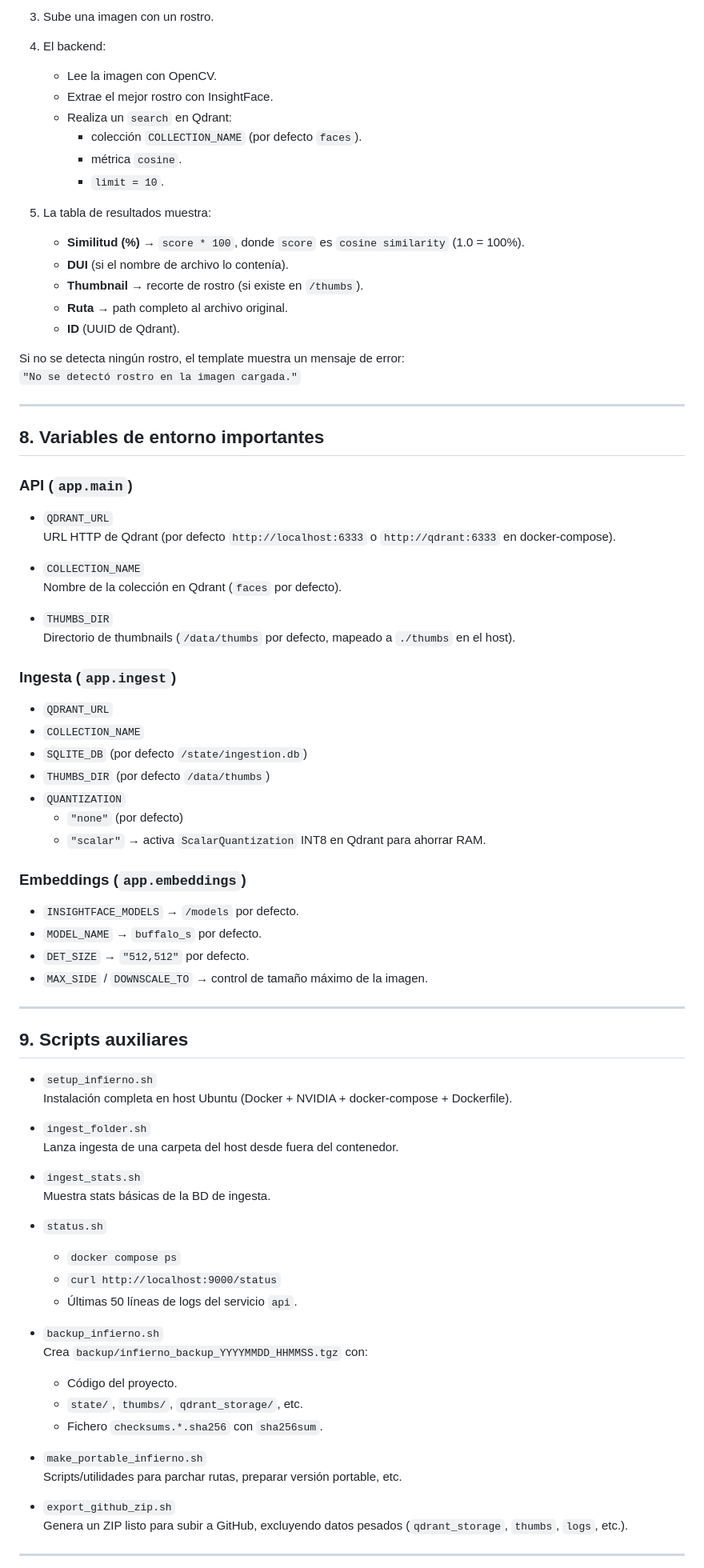
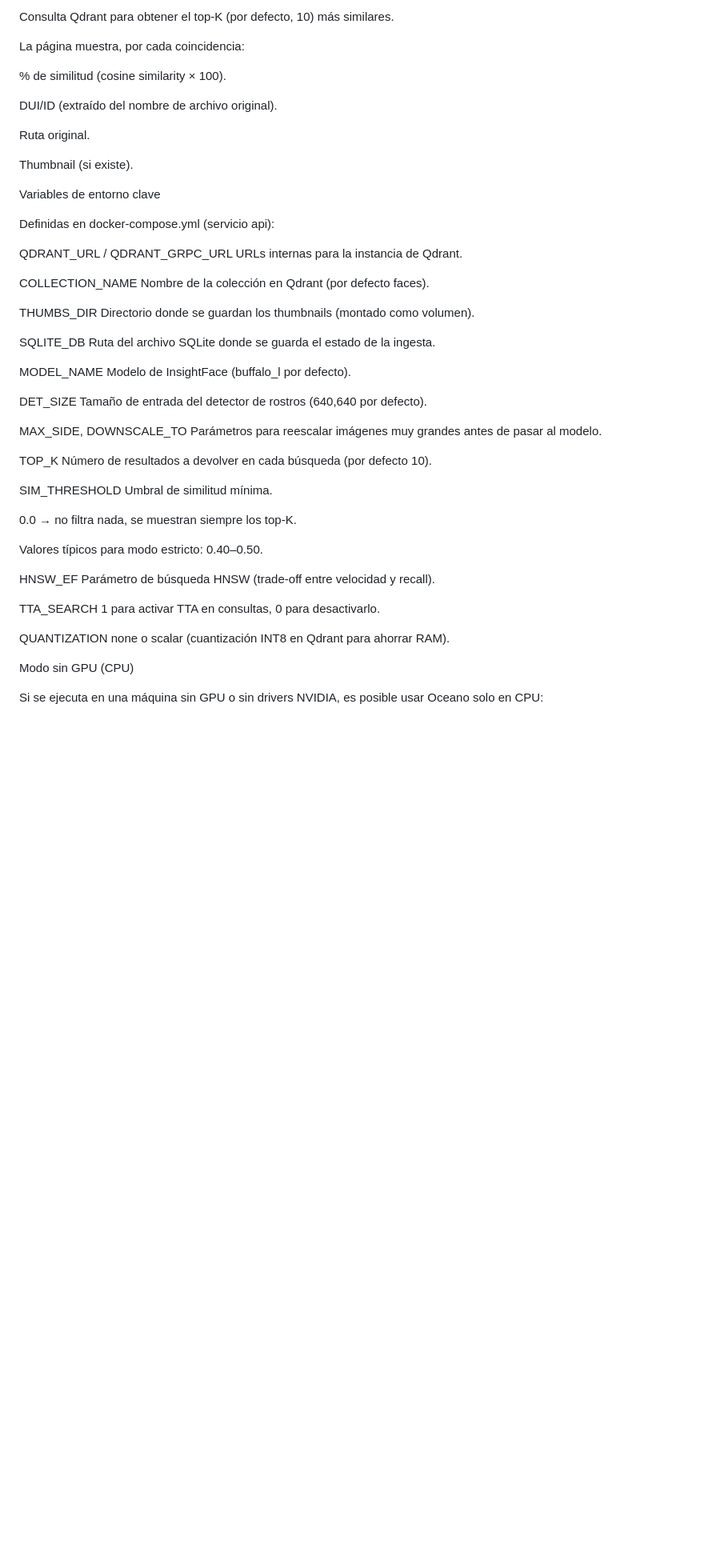
Before and after one commit to JimmyHernandez503/Face-Search-one-image, a Markdown page: README.md, the part around one of its changes. Shown at 80% size. Drawn GitHub-style; blank space fills up the shorter version.

```diff
--- a/README.md
+++ b/README.md
@@ -256,85 +212,61 @@ Una vez API + Qdrant + ingesta están listos:
 
-3. Sube una imagen con un rostro.
-4. El backend:
-   - Lee la imagen con OpenCV.
-   - Extrae el mejor rostro con InsightFace.
-   - Realiza un `search` en Qdrant:
-     - colección `COLLECTION_NAME` (por defecto `faces`).
-     - métrica `cosine`.
-     - `limit = 10`.
+Consulta Qdrant para obtener el top-K (por defecto, 10) más similares.
 
-5. La tabla de resultados muestra:
+La página muestra, por cada coincidencia:
 
-   - **Similitud (%)** → `score * 100`, donde `score` es `cosine similarity` (1.0 = 100%).
-   - **DUI** (si el nombre de archivo lo contenía).
-   - **Thumbnail** → recorte de rostro (si existe en `/thumbs`).
-   - **Ruta** → path completo al archivo original.
-   - **ID** (UUID de Qdrant).
+% de similitud (cosine similarity × 100).
 
-Si no se detecta ningún rostro, el template muestra un mensaje de error:
-`"No se detectó rostro en la imagen cargada."`
+DUI/ID (extraído del nombre de archivo original).
 
----
+Ruta original.
 
-## 8. Variables de entorno importantes
+Thumbnail (si existe).
 
-### API (`app.main`)
+Variables de entorno clave
 
-- `QDRANT_URL`
-  URL HTTP de Qdrant (por defecto `http://localhost:6333` o `http://qdrant:6333` en docker-compose).
+Definidas en docker-compose.yml (servicio api):
 
-- `COLLECTION_NAME`
-  Nombre de la colección en Qdrant (`faces` por defecto).
+QDRANT_URL / QDRANT_GRPC_URL
+URLs internas para la instancia de Qdrant.
 
-- `THUMBS_DIR`
-  Directorio de thumbnails (`/data/thumbs` por defecto, mapeado a `./thumbs` en el host).
+COLLECTION_NAME
+Nombre de la colección en Qdrant (por defecto faces).
 
-### Ingesta (`app.ingest`)
+THUMBS_DIR
+Directorio donde se guardan los thumbnails (montado como volumen).
 
-- `QDRANT_URL`
-- `COLLECTION_NAME`
-- `SQLITE_DB` (por defecto `/state/ingestion.db`)
-- `THUMBS_DIR` (por defecto `/data/thumbs`)
-- `QUANTIZATION`
-  - `"none"` (por defecto)
-  - `"scalar"` → activa `ScalarQuantization` INT8 en Qdrant para ahorrar RAM.
+SQLITE_DB
+Ruta del archivo SQLite donde se guarda el estado de la ingesta.
 
-### Embeddings (`app.embeddings`)
+MODEL_NAME
+Modelo de InsightFace (buffalo_l por defecto).
 
-- `INSIGHTFACE_MODELS` → `/models` por defecto.
-- `MODEL_NAME` → `buffalo_s` por defecto.
-- `DET_SIZE` → `"512,512"` por defecto.
-- `MAX_SIDE` / `DOWNSCALE_TO` → control de tamaño máximo de la imagen.
+DET_SIZE
+Tamaño de entrada del detector de rostros (640,640 por defecto).
 
----
+MAX_SIDE, DOWNSCALE_TO
+Parámetros para reescalar imágenes muy grandes antes de pasar al modelo.
 
-## 9. Scripts auxiliares
+TOP_K
+Número de resultados a devolver en cada búsqueda (por defecto 10).
 
-- `setup_infierno.sh`
-  Instalación completa en host Ubuntu (Docker + NVIDIA + docker-compose + Dockerfile).
+SIM_THRESHOLD
+Umbral de similitud mínima.
 
-- `ingest_folder.sh`
-  Lanza ingesta de una carpeta del host desde fuera del contenedor.
+0.0 → no filtra nada, se muestran siempre los top-K.
 
-- `ingest_stats.sh`
-  Muestra stats básicas de la BD de ingesta.
+Valores típicos para modo estricto: 0.40–0.50.
 
-- `status.sh`
-  - `docker compose ps`
-  - `curl http://localhost:9000/status`
-  - Últimas 50 líneas de logs del servicio `api`.
+HNSW_EF
+Parámetro de búsqueda HNSW (trade-off entre velocidad y recall).
 
-- `backup_infierno.sh`
-  Crea `backup/infierno_backup_YYYYMMDD_HHMMSS.tgz` con:
-  - Código del proyecto.
-  - `state/`, `thumbs/`, `qdrant_storage/`, etc.
-  - Fichero `checksums.*.sha256` con `sha256sum`.
+TTA_SEARCH
+1 para activar TTA en consultas, 0 para desactivarlo.
 
-- `make_portable_infierno.sh`
-  Scripts/utilidades para parchar rutas, preparar versión portable, etc.
+QUANTIZATION
+none o scalar (cuantización INT8 en Qdrant para ahorrar RAM).
 
-- `export_github_zip.sh`
-  Genera un ZIP listo para subir a GitHub, excluyendo datos pesados (`qdrant_storage`, `thumbs`, `logs`, etc.).
+Modo sin GPU (CPU)
 
----
+Si se ejecuta en una máquina sin GPU o sin drivers NVIDIA, es posible usar Oceano solo en CPU:
 
```
Also changed, not shown: other parts of README.md (+160 -198 lines).
